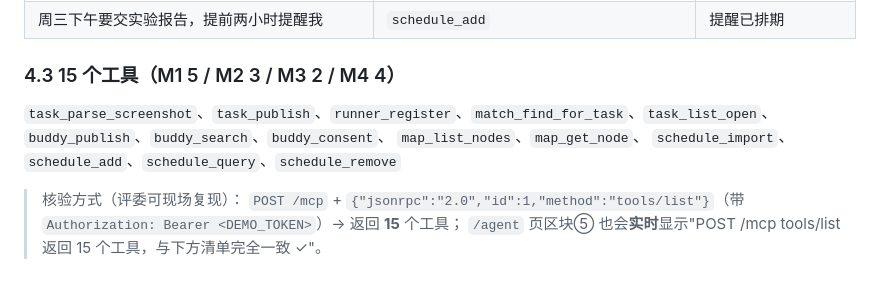
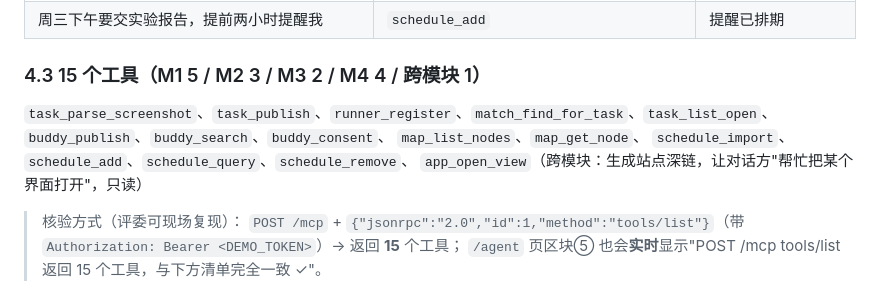
Before and after one commit to xfjsssq/beimingda, a Markdown page: materials/01-作品说明书.md, the part around the change. GitHub-like rendering.

Commit message:
docs(材料): 01 说明书补第 15 个工具 app_open_view，分组标注补「跨模块 1」

```diff
--- a/materials/01-作品说明书.md
+++ b/materials/01-作品说明书.md
@@ -99,12 +99,13 @@
 | 帮我看看 15 号楼在哪，有实景吗 | `map_get_node` | 节点详情 + 是否有实景 |
 | 周三下午要交实验报告，提前两小时提醒我 | `schedule_add` | 提醒已排期 |
 
-### 4.3 15 个工具（M1 5 / M2 3 / M3 2 / M4 4）
+### 4.3 15 个工具（M1 5 / M2 3 / M3 2 / M4 4 / 跨模块 1）
 
 `task_parse_screenshot`、`task_publish`、`runner_register`、`match_find_for_task`、`task_list_open`、
 `buddy_publish`、`buddy_search`、`buddy_consent`、
 `map_list_nodes`、`map_get_node`、
-`schedule_import`、`schedule_add`、`schedule_query`、`schedule_remove`
+`schedule_import`、`schedule_add`、`schedule_query`、`schedule_remove`、
+`app_open_view`（跨模块：生成站点深链，让对话方"帮忙把某个界面打开"，只读）
 
 > 核验方式（评委可现场复现）：
 > `POST /mcp` + `{"jsonrpc":"2.0","id":1,"method":"tools/list"}`（带 `Authorization: Bearer <DEMO_TOKEN>`）→ 返回 **15** 个工具；
```
